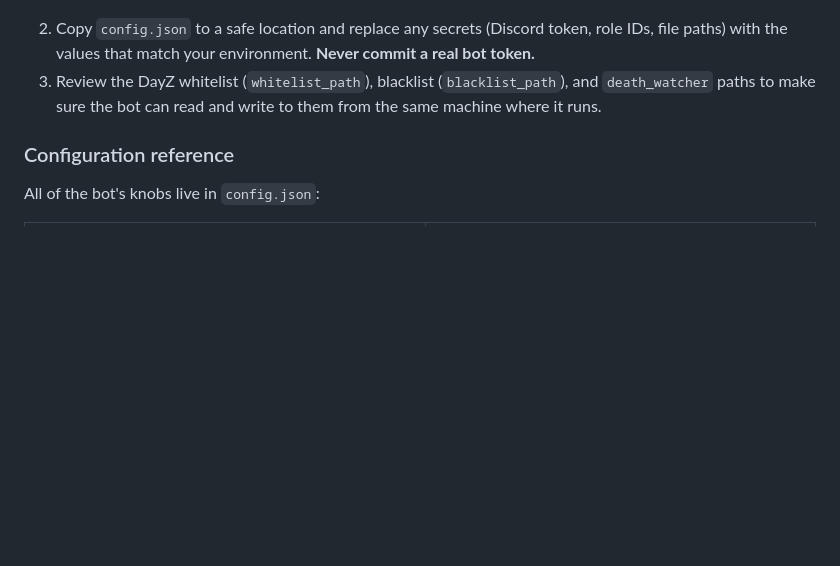
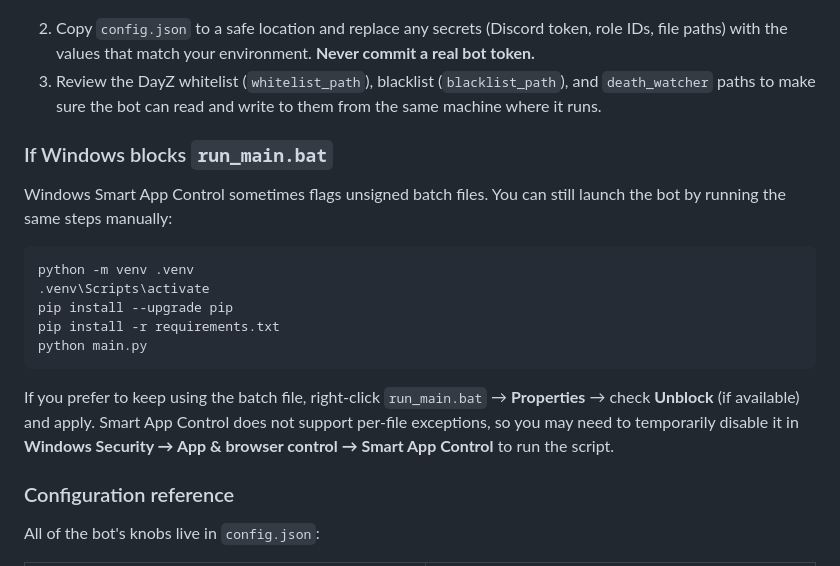
Before and after one commit to d3rk99/DayZ_DeathWatcher, a Markdown page: README.md, the part around the change. GitHub-like rendering; blank space fills up the shorter version.

Commit message:
Document Smart App Control workaround

````diff
--- a/README.md
+++ b/README.md
@@ -49,6 +49,23 @@ requirements.txt         # Python dependencies needed by both scripts
    with the values that match your environment. **Never commit a real bot token.**
 3. Review the DayZ whitelist (`whitelist_path`), blacklist (`blacklist_path`), and `death_watcher`
    paths to make sure the bot can read and write to them from the same machine where it runs.
+
+### If Windows blocks `run_main.bat`
+Windows Smart App Control sometimes flags unsigned batch files. You can still launch the bot by
+running the same steps manually:
+
+```cmd
+python -m venv .venv
+.venv\Scripts\activate
+pip install --upgrade pip
+pip install -r requirements.txt
+python main.py
+```
+
+If you prefer to keep using the batch file, right-click `run_main.bat` → **Properties** → check
+**Unblock** (if available) and apply. Smart App Control does not support per-file exceptions, so you
+may need to temporarily disable it in **Windows Security → App & browser control → Smart App Control**
+to run the script.
 
 ### Configuration reference
 All of the bot's knobs live in `config.json`:
````
